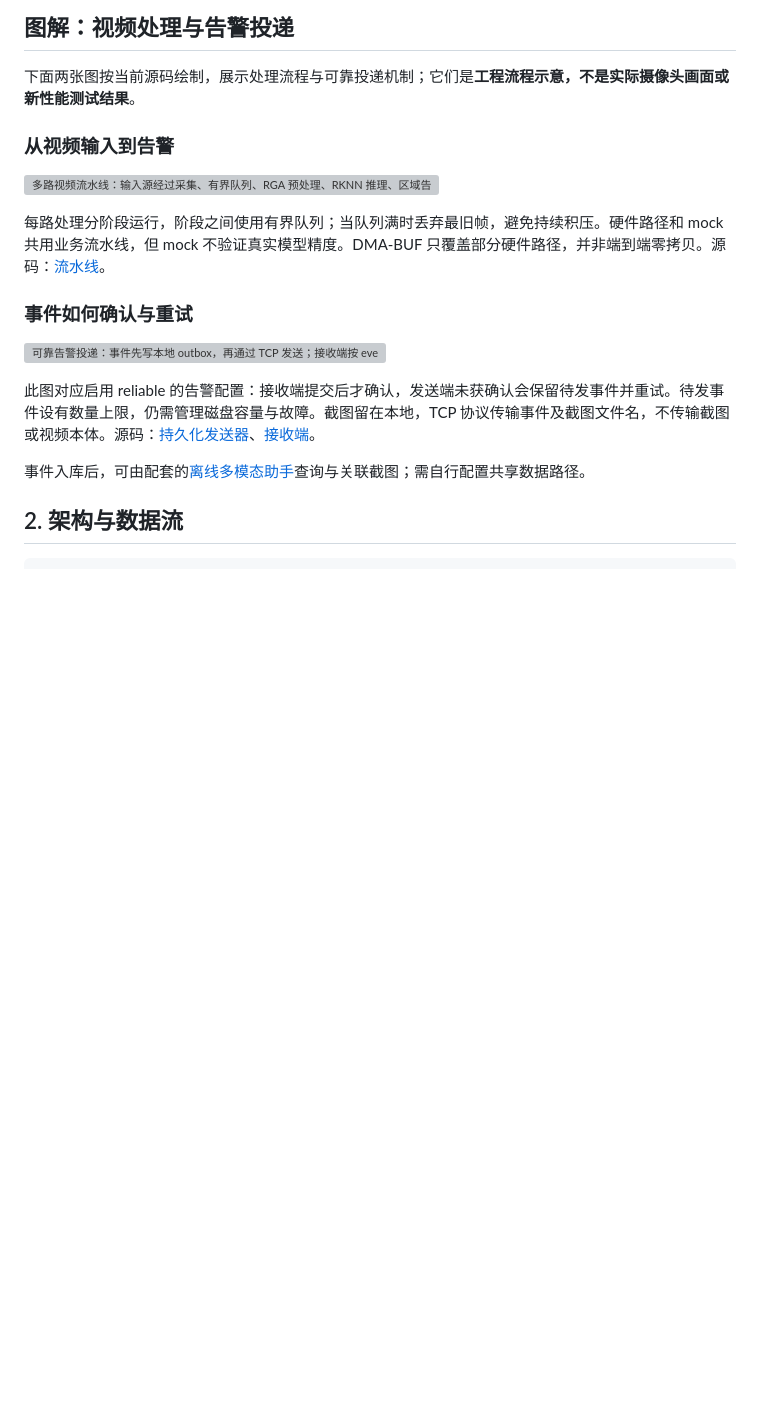
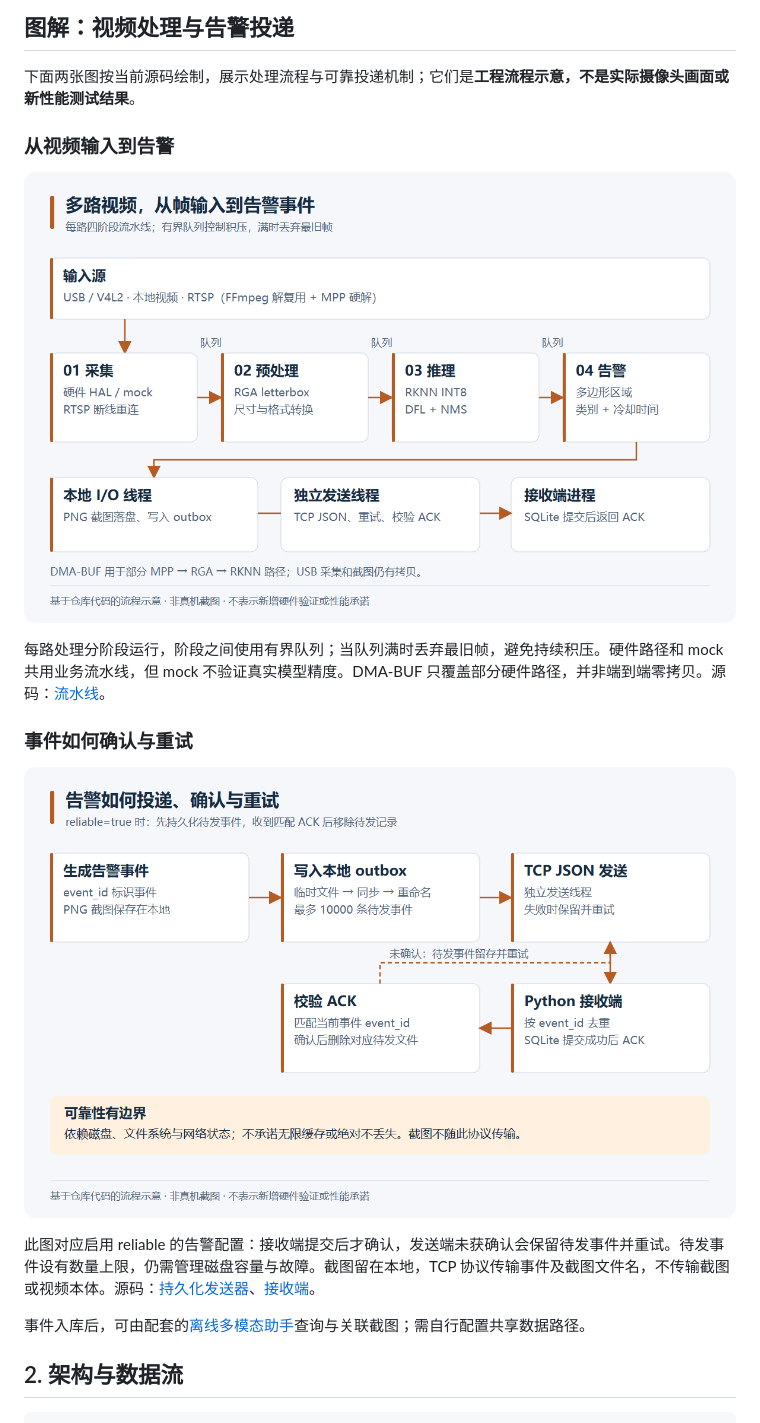
Before and after one commit to 3355-del/rk3588-multi-stream-alarm, a Markdown page: README.md, the part around the change. GitHub-like rendering; pictures changed too: docs/images/alarm-delivery.png (added), docs/images/video-pipeline.png (added); blank space fills up the shorter version; grey boxes are pictures that could not be loaded.

Commit message:
docs: 为流程图增加 PNG 展示，修复 SVG 预览失败时无法阅读的问题

```diff
--- a/README.md
+++ b/README.md
@@ -18,13 +18,13 @@ RK3588 上的多路视频边缘 AI 目标检测告警系统，板端完成解码
 
 ### 从视频输入到告警
 
-![多路视频流水线：输入源经过采集、有界队列、RGA 预处理、RKNN 推理、区域告警，再由独立 I/O 线程保存截图和发送事件](docs/images/video-pipeline.svg)
+![多路视频流水线：输入源经过采集、有界队列、RGA 预处理、RKNN 推理、区域告警，再由独立 I/O 线程保存截图和发送事件](docs/images/video-pipeline.png)
 
 每路处理分阶段运行，阶段之间使用有界队列；当队列满时丢弃最旧帧，避免持续积压。硬件路径和 mock 共用业务流水线，但 mock 不验证真实模型精度。DMA-BUF 只覆盖部分硬件路径，并非端到端零拷贝。源码：[流水线](src/pipeline/VideoPipeline.cpp)。
 
 ### 事件如何确认与重试
 
-![可靠告警投递：事件先写本地 outbox，再通过 TCP 发送；接收端按 event_id 去重并提交 SQLite 后返回 ACK，发送端确认后删除待发记录](docs/images/alarm-delivery.svg)
+![可靠告警投递：事件先写本地 outbox，再通过 TCP 发送；接收端按 event_id 去重并提交 SQLite 后返回 ACK，发送端确认后删除待发记录](docs/images/alarm-delivery.png)
 
 此图对应启用 reliable 的告警配置：接收端提交后才确认，发送端未获确认会保留待发事件并重试。待发事件设有数量上限，仍需管理磁盘容量与故障。截图留在本地，TCP 协议传输事件及截图文件名，不传输截图或视频本体。源码：[持久化发送器](src/hal/DurableAlarmNotifier.cpp)、[接收端](tools/alarm_receiver.py)。
 
```
